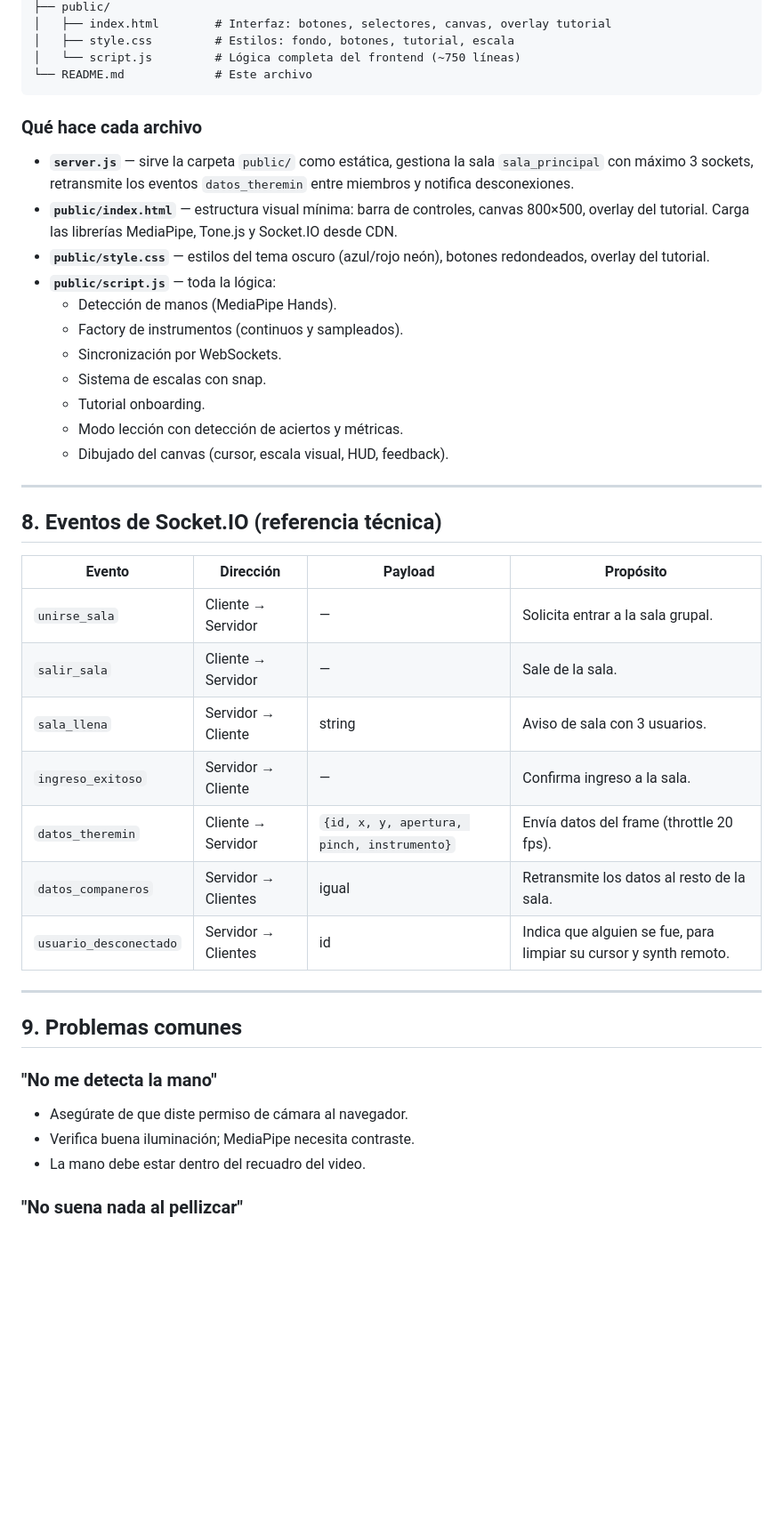
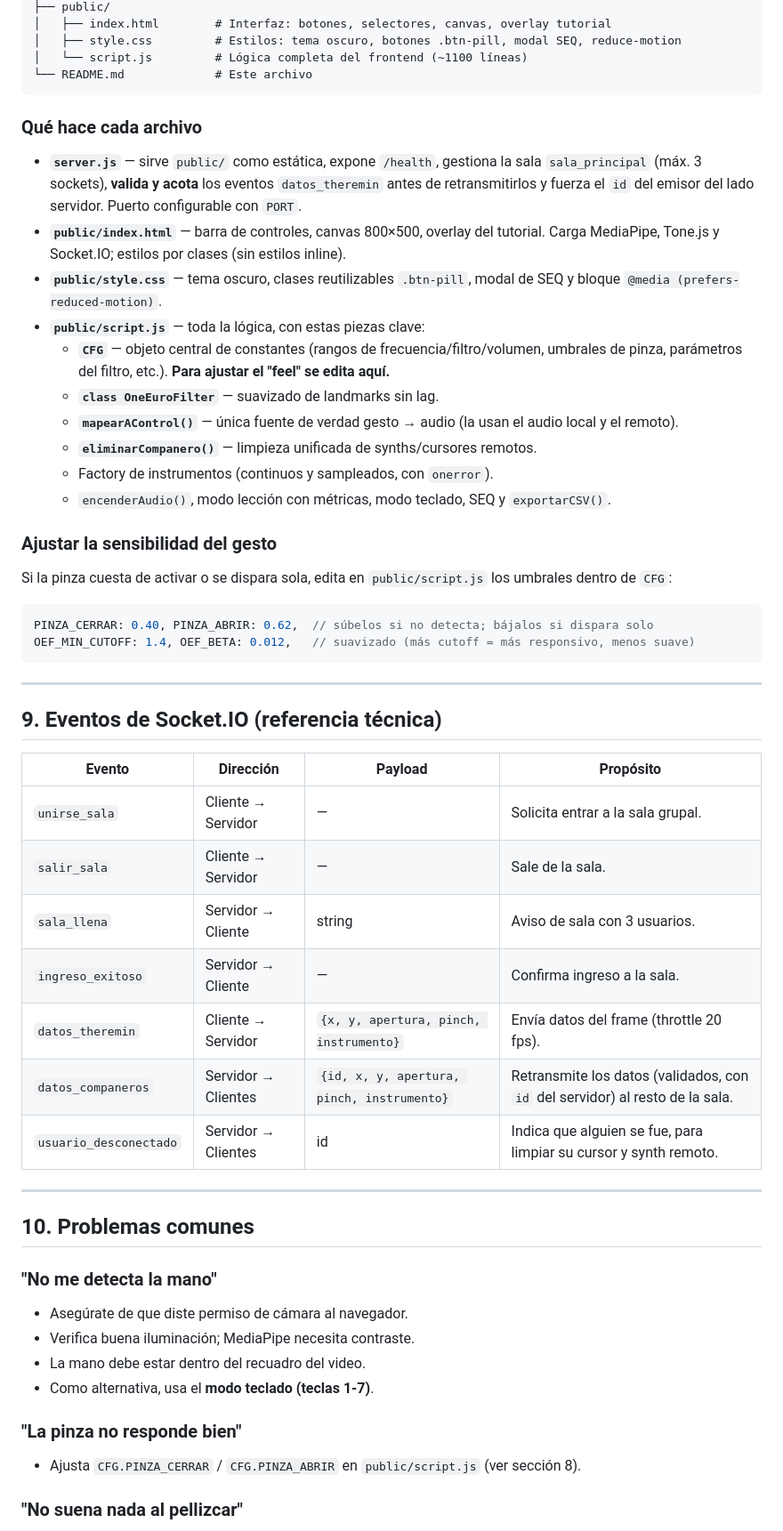
Before and after one commit to salcar420/IHC.V2, a Markdown page: README.md, the part around one of its changes. Shown at 89% size. Drawn GitHub-style; blank space fills up the shorter version.

````diff
--- a/README.md
+++ b/README.md
@@ -144,27 +201,35 @@ ProyectoIHC/
 ├── public/
 │   ├── index.html        # Interfaz: botones, selectores, canvas, overlay tutorial
-│   ├── style.css         # Estilos: fondo, botones, tutorial, escala
-│   └── script.js         # Lógica completa del frontend (~750 líneas)
+│   ├── style.css         # Estilos: tema oscuro, botones .btn-pill, modal SEQ, reduce-motion
+│   └── script.js         # Lógica completa del frontend (~1100 líneas)
 └── README.md             # Este archivo
 ```
 
 ### Qué hace cada archivo
 
-- **`server.js`** — sirve la carpeta `public/` como estática, gestiona la sala `sala_principal` con máximo 3 sockets, retransmite los eventos `datos_theremin` entre miembros y notifica desconexiones.
-- **`public/index.html`** — estructura visual mínima: barra de controles, canvas 800×500, overlay del tutorial. Carga las librerías MediaPipe, Tone.js y Socket.IO desde CDN.
-- **`public/style.css`** — estilos del tema oscuro (azul/rojo neón), botones redondeados, overlay del tutorial.
-- **`public/script.js`** — toda la lógica:
-  - Detección de manos (MediaPipe Hands).
-  - Factory de instrumentos (continuos y sampleados).
-  - Sincronización por WebSockets.
-  - Sistema de escalas con snap.
-  - Tutorial onboarding.
-  - Modo lección con detección de aciertos y métricas.
-  - Dibujado del canvas (cursor, escala visual, HUD, feedback).
+- **`server.js`** — sirve `public/` como estática, expone `/health`, gestiona la sala `sala_principal` (máx. 3 sockets), **valida y acota** los eventos `datos_theremin` antes de retransmitirlos y fuerza el `id` del emisor del lado servidor. Puerto configurable con `PORT`.
+- **`public/index.html`** — barra de controles, canvas 800×500, overlay del tutorial. Carga MediaPipe, Tone.js y Socket.IO; estilos por clases (sin estilos inline).
+- **`public/style.css`** — tema oscuro, clases reutilizables `.btn-pill`, modal de SEQ y bloque `@media (prefers-reduced-motion)`.
+- **`public/script.js`** — toda la lógica, con estas piezas clave:
+  - **`CFG`** — objeto central de constantes (rangos de frecuencia/filtro/volumen, umbrales de pinza, parámetros del filtro, etc.). **Para ajustar el "feel" se edita aquí.**
+  - **`class OneEuroFilter`** — suavizado de landmarks sin lag.
+  - **`mapearAControl()`** — única fuente de verdad gesto → audio (la usan el audio local y el remoto).
+  - **`eliminarCompanero()`** — limpieza unificada de synths/cursores remotos.
+  - Factory de instrumentos (continuos y sampleados, con `onerror`).
+  - `encenderAudio()`, modo lección con métricas, modo teclado, SEQ y `exportarCSV()`.
+
+### Ajustar la sensibilidad del gesto
+
+Si la pinza cuesta de activar o se dispara sola, edita en `public/script.js` los umbrales dentro de `CFG`:
+
+```js
+PINZA_CERRAR: 0.40, PINZA_ABRIR: 0.62,  // súbelos si no detecta; bájalos si dispara solo
+OEF_MIN_CUTOFF: 1.4, OEF_BETA: 0.012,   // suavizado (más cutoff = más responsivo, menos suave)
+```
 
 ---
 
-## 8. Eventos de Socket.IO (referencia técnica)
+## 9. Eventos de Socket.IO (referencia técnica)
 
 | Evento | Dirección | Payload | Propósito |
 |---|---|---|---|
@@ -172,18 +237,22 @@ ProyectoIHC/
 | `salir_sala` | Cliente → Servidor | — | Sale de la sala. |
 | `sala_llena` | Servidor → Cliente | string | Aviso de sala con 3 usuarios. |
 | `ingreso_exitoso` | Servidor → Cliente | — | Confirma ingreso a la sala. |
-| `datos_theremin` | Cliente → Servidor | `{id, x, y, apertura, pinch, instrumento}` | Envía datos del frame (throttle 20 fps). |
-| `datos_companeros` | Servidor → Clientes | igual | Retransmite los datos al resto de la sala. |
+| `datos_theremin` | Cliente → Servidor | `{x, y, apertura, pinch, instrumento}` | Envía datos del frame (throttle 20 fps). |
+| `datos_companeros` | Servidor → Clientes | `{id, x, y, apertura, pinch, instrumento}` | Retransmite los datos (validados, con `id` del servidor) al resto de la sala. |
 | `usuario_desconectado` | Servidor → Clientes | id | Indica que alguien se fue, para limpiar su cursor y synth remoto. |
 
 ---
 
-## 9. Problemas comunes
+## 10. Problemas comunes
 
 ### "No me detecta la mano"
 - Asegúrate de que diste permiso de cámara al navegador.
 - Verifica buena iluminación; MediaPipe necesita contraste.
 - La mano debe estar dentro del recuadro del video.
+- Como alternativa, usa el **modo teclado (teclas 1-7)**.
+
+### "La pinza no responde bien"
+- Ajusta `CFG.PINZA_CERRAR` / `CFG.PINZA_ABRIR` en `public/script.js` (ver sección 8).
 
 ### "No suena nada al pellizcar"
 - ¿Pulsaste "Instrumento Listo"? Debe estar en rojo "ENCENDIDO".
````
Also changed, not shown: other parts of README.md (+85 -18 lines).
